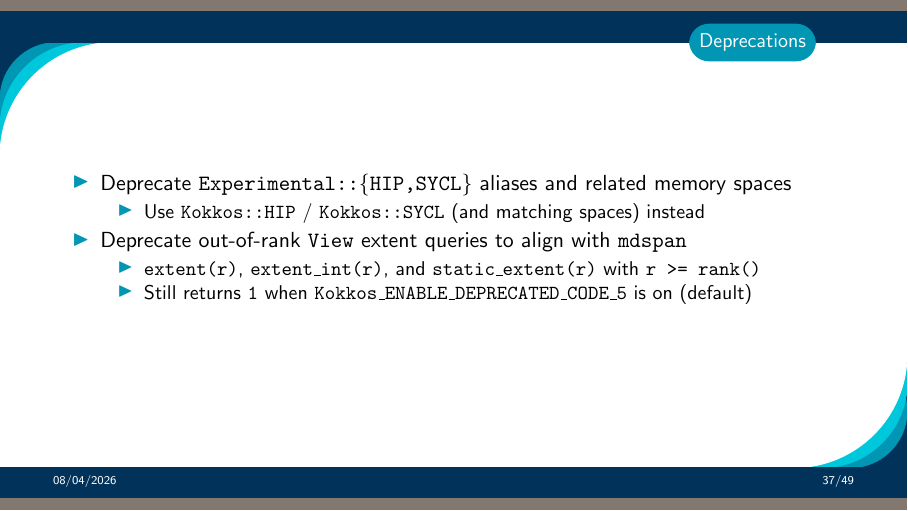
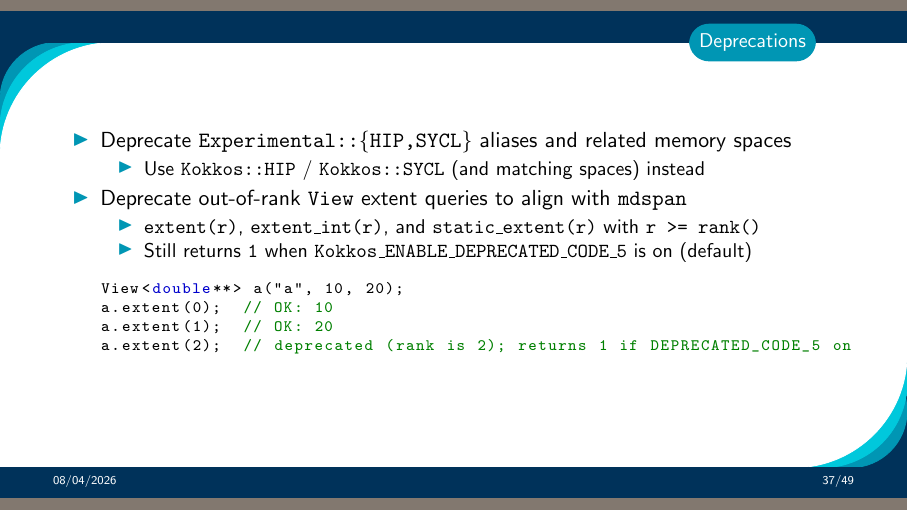
Before and after one commit to kokkos/development, LaTeX slides (ReleaseBriefings/release-52.tex, which reads ReleaseBriefings/5_2/Section_BreakingChanges.tex): page 39 of 51. Compiled offline with pdfLaTeX.

Commit message:
Add example for "Deprecate out-of-rank View"
Signed-off-by: Jan Ciesko <jan.ciesko@gmail.com>

```diff
--- a/ReleaseBriefings/5_2/Section_BreakingChanges.tex
+++ b/ReleaseBriefings/5_2/Section_BreakingChanges.tex
@@ -45,6 +45,12 @@
         \item \texttt{extent(r)}, \texttt{extent\_int(r)}, and \texttt{static\_extent(r)} with \texttt{r >= rank()} % #9076
         \item Still returns \texttt{1} when \texttt{Kokkos\_ENABLE\_DEPRECATED\_CODE\_5} is on (default)
       \end{itemize}
+    \begin{code}[language=C++]
+View<double**> a("a", 10, 20);
+a.extent(0);  // OK: 10
+a.extent(1);  // OK: 20
+a.extent(2);  // deprecated (rank is 2); returns 1 if DEPRECATED_CODE_5 on
+    \end{code}
   \end{itemize}
 \end{frame}
 
```
